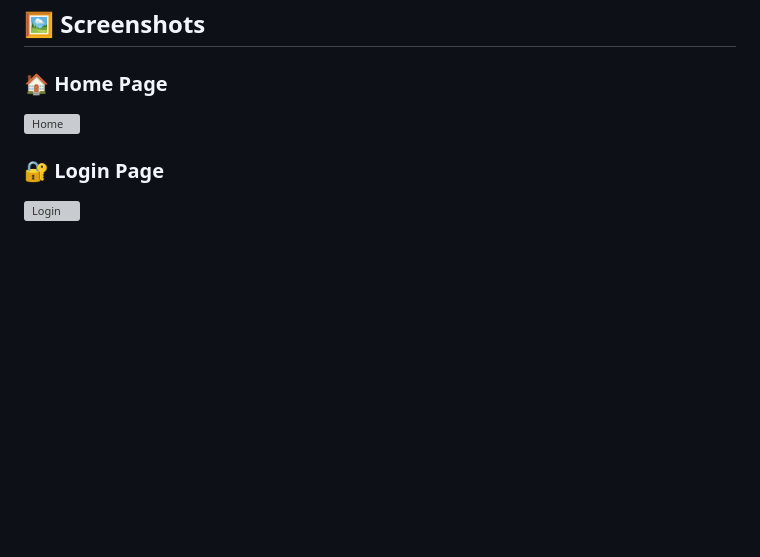
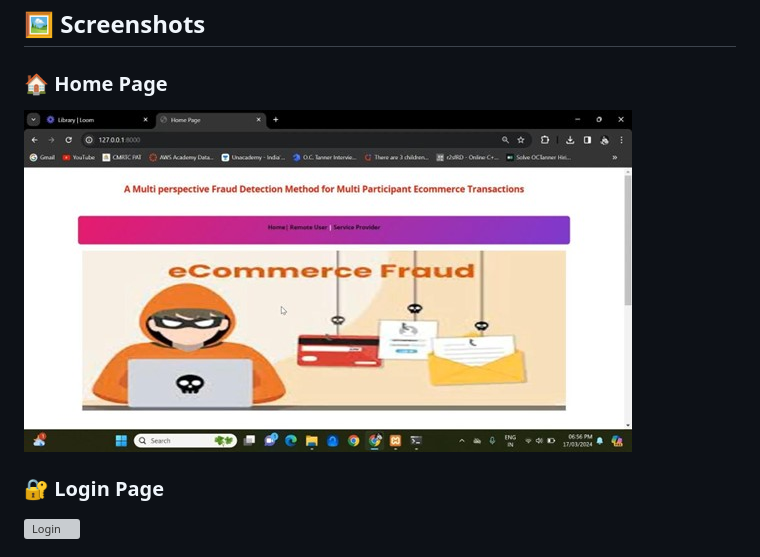
Before and after one commit to VithanalaLakshminarasimhaSwamy/multi-perspective-fraud-detection, a Markdown page: README.md, the part around the change. Rendered like a GitHub page; blank space fills up the shorter version; grey boxes are pictures that could not be loaded.

```diff
--- a/README.md
+++ b/README.md
@@ -123,7 +123,8 @@ python manage.py runserver
 ## 🖼️ Screenshots
 
 ### 🏠 Home Page
-![Home](screenshots/home.png)
+![Home Page](screenshots/HomePage.jpg)
+
 
 ### 🔐 Login Page
 ![Login](screenshots/login.png)
```
